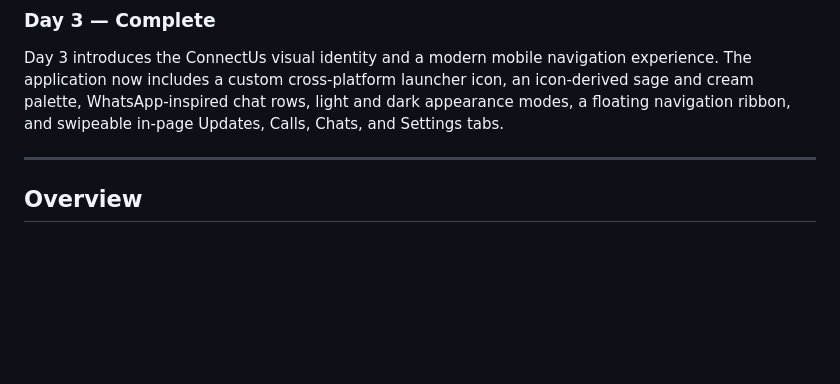
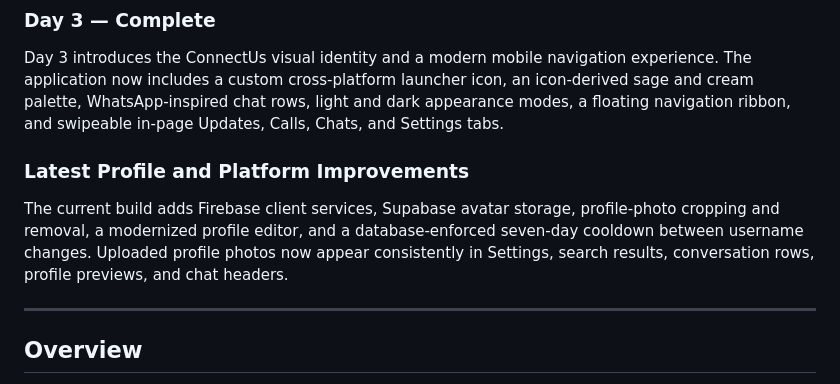
Before and after one commit to Vedant2402/ConnectUs, a Markdown page: README.md, the part around one of its changes. Rendered like a GitHub page; blank space fills up the shorter version.

```diff
--- a/README.md
+++ b/README.md
@@ -54,6 +54,14 @@ experience. The application now includes a custom cross-platform launcher icon,
 an icon-derived sage and cream palette, WhatsApp-inspired chat rows, light and
 dark appearance modes, a floating navigation ribbon, and swipeable in-page
 Updates, Calls, Chats, and Settings tabs.
+
+### Latest Profile and Platform Improvements
+
+The current build adds Firebase client services, Supabase avatar storage,
+profile-photo cropping and removal, a modernized profile editor, and a
+database-enforced seven-day cooldown between username changes. Uploaded
+profile photos now appear consistently in Settings, search results,
+conversation rows, profile previews, and chat headers.
 
 ---
 
```
Also changed, not shown: other parts of README.md (+21 -4 lines).
